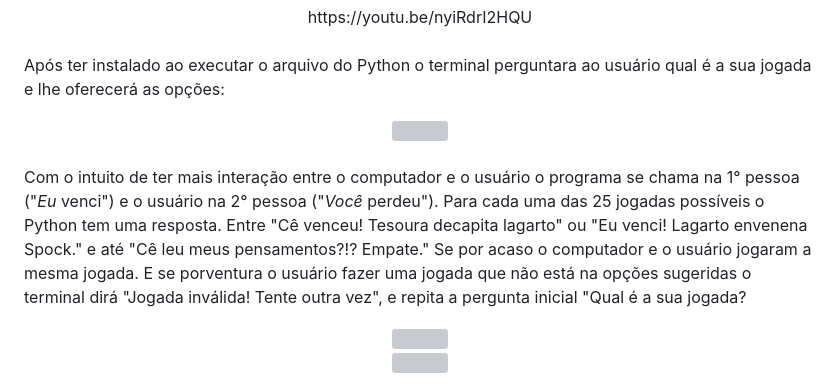
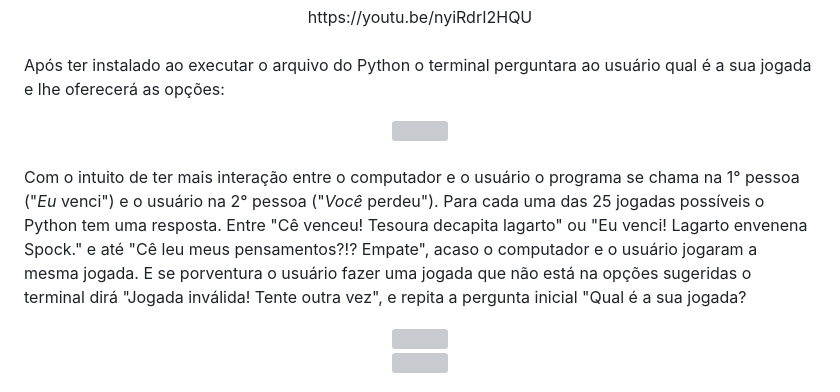
Before and after one commit to Leandr0-0/Jogo-PPTLS, a Markdown page: README.md, the part around the change. Drawn GitHub-style; grey boxes are pictures that could not be loaded.

```diff
--- a/README.md
+++ b/README.md
@@ -36,7 +36,7 @@ Para joga o jogo PPTL&amp;S será necessário baixar e instalar o Python no seu
 <img src="https://user-images.githubusercontent.com/126103951/226940838-4093f697-3789-4069-bc33-c03e2929d458.png"/>
 </div>
 
-<br> Com o intuito de ter mais interação entre o computador e o usuário o programa se chama na 1° pessoa ("*Eu* venci") e o usuário na 2° pessoa ("*Você* perdeu"). Para cada uma das 25 jogadas possíveis o Python tem uma resposta. Entre "Cê venceu! Tesoura decapita lagarto" ou "Eu venci! Lagarto envenena Spock." e até "Cê leu meus pensamentos?!? Empate." Se por acaso o computador e o usuário jogaram a mesma jogada. E se porventura o usuário fazer uma jogada que não está na opções sugeridas o terminal dirá "Jogada inválida! Tente outra vez", e repita a pergunta inicial "Qual é a sua jogada?</br>
+<br> Com o intuito de ter mais interação entre o computador e o usuário o programa se chama na 1° pessoa ("*Eu* venci") e o usuário na 2° pessoa ("*Você* perdeu"). Para cada uma das 25 jogadas possíveis o Python tem uma resposta. Entre "Cê venceu! Tesoura decapita lagarto" ou "Eu venci! Lagarto envenena Spock." e até "Cê leu meus pensamentos?!? Empate", acaso o computador e o usuário jogaram a mesma jogada. E se porventura o usuário fazer uma jogada que não está na opções sugeridas o terminal dirá "Jogada inválida! Tente outra vez", e repita a pergunta inicial "Qual é a sua jogada?</br>
 
 <div align="center">
 <img src="https://user-images.githubusercontent.com/126103951/227278988-335c034e-bbb8-4196-9332-6be4a6620b31.png"/>
```
